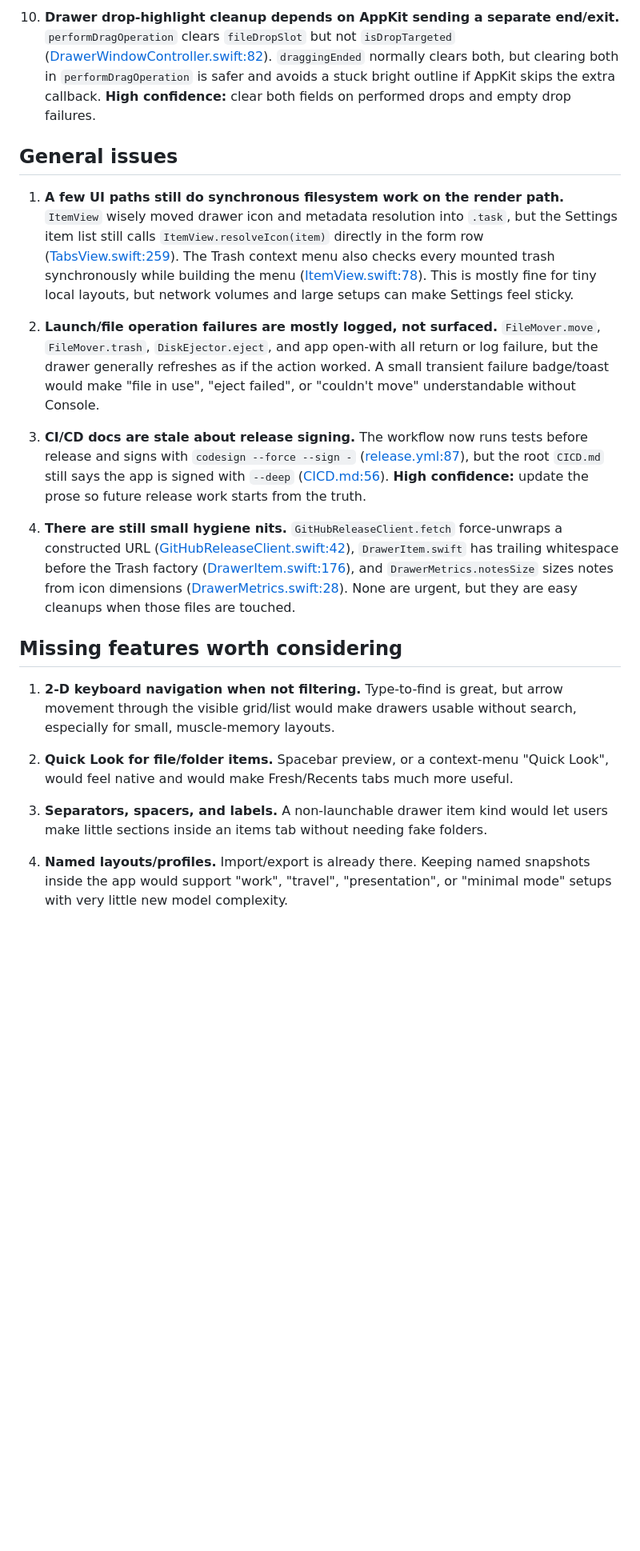
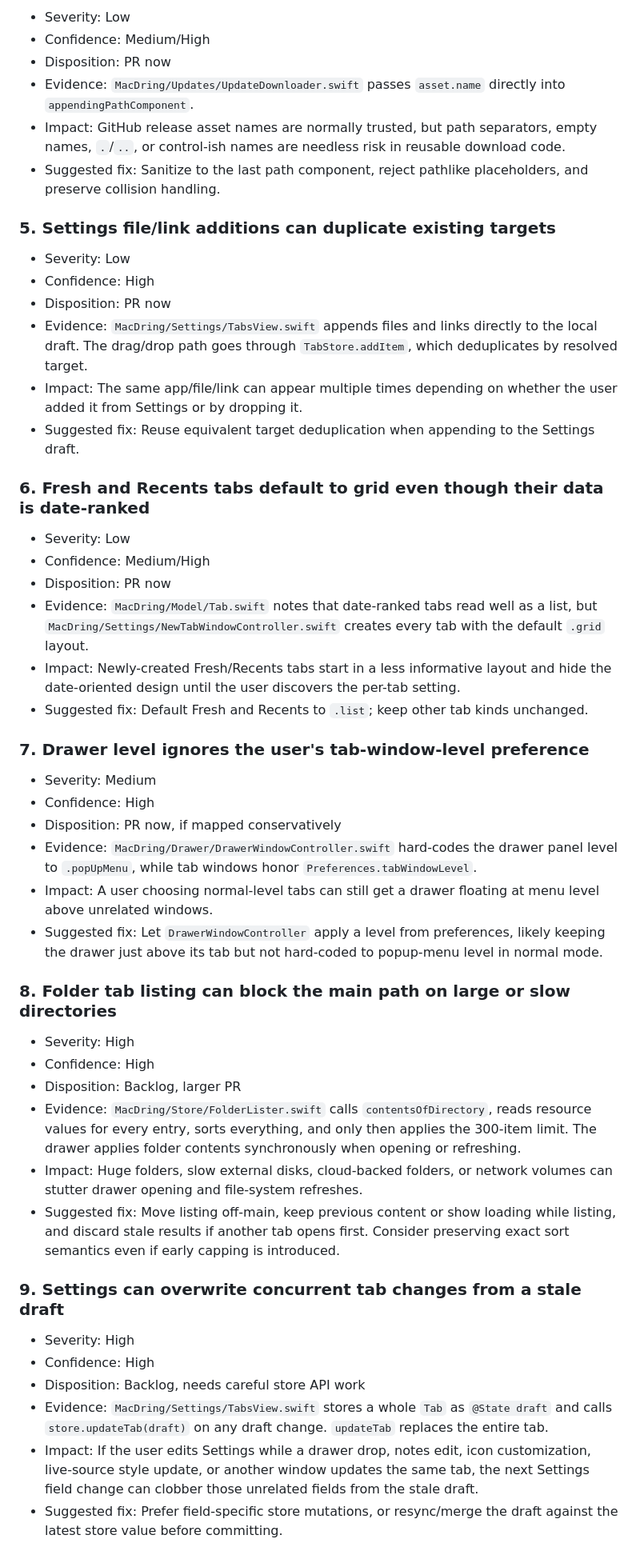
Before and after one commit to L-K-M/MacDring, a Markdown page: GPT-is-awesome.md, the part around one of its changes. Shown at 80% size. Rendered like a GitHub page; blank space fills up the shorter version.

```diff
--- a/GPT-is-awesome.md
+++ b/GPT-is-awesome.md
@@ -96,57 +43,53 @@ chosen deliberately.
 
-10. **Drawer drop-highlight cleanup depends on AppKit sending a separate end/exit.**
-    `performDragOperation` clears `fileDropSlot` but not `isDropTargeted`
-    ([DrawerWindowController.swift:82](MacDring/Drawer/DrawerWindowController.swift:82)).
-    `draggingEnded` normally clears both, but clearing both in `performDragOperation`
-    is safer and avoids a stuck bright outline if AppKit skips the extra callback.
-    **High confidence:** clear both fields on performed drops and empty drop failures.
+- Severity: Low
+- Confidence: Medium/High
+- Disposition: PR now
+- Evidence: `MacDring/Updates/UpdateDownloader.swift` passes `asset.name` directly into `appendingPathComponent`.
+- Impact: GitHub release asset names are normally trusted, but path separators, empty names, `.`/`..`, or control-ish names are needless risk in reusable download code.
+- Suggested fix: Sanitize to the last path component, reject pathlike placeholders, and preserve collision handling.
 
-## General issues
+### 5. Settings file/link additions can duplicate existing targets
 
-1. **A few UI paths still do synchronous filesystem work on the render path.**
-   `ItemView` wisely moved drawer icon and metadata resolution into `.task`, but
-   the Settings item list still calls `ItemView.resolveIcon(item)` directly in the
-   form row ([TabsView.swift:259](MacDring/Settings/TabsView.swift:259)). The Trash
-   context menu also checks every mounted trash synchronously while building the menu
-   ([ItemView.swift:78](MacDring/Drawer/ItemView.swift:78)). This is mostly fine for
-   tiny local layouts, but network volumes and large setups can make Settings feel
-   sticky.
+- Severity: Low
+- Confidence: High
+- Disposition: PR now
+- Evidence: `MacDring/Settings/TabsView.swift` appends files and links directly to the local draft. The drag/drop path goes through `TabStore.addItem`, which deduplicates by resolved target.
+- Impact: The same app/file/link can appear multiple times depending on whether the user added it from Settings or by dropping it.
+- Suggested fix: Reuse equivalent target deduplication when appending to the Settings draft.
 
-2. **Launch/file operation failures are mostly logged, not surfaced.**
-   `FileMover.move`, `FileMover.trash`, `DiskEjector.eject`, and app open-with all
-   return or log failure, but the drawer generally refreshes as if the action worked.
-   A small transient failure badge/toast would make "file in use", "eject failed",
-   or "couldn't move" understandable without Console.
+### 6. Fresh and Recents tabs default to grid even though their data is date-ranked
 
-3. **CI/CD docs are stale about release signing.**
-   The workflow now runs tests before release and signs with
-   `codesign --force --sign -` ([release.yml:87](.github/workflows/release.yml:87)),
-   but the root `CICD.md` still says the app is signed with `--deep`
-   ([CICD.md:56](CICD.md:56)). **High confidence:** update the prose so future
-   release work starts from the truth.
+- Severity: Low
+- Confidence: Medium/High
+- Disposition: PR now
+- Evidence: `MacDring/Model/Tab.swift` notes that date-ranked tabs read well as a list, but `MacDring/Settings/NewTabWindowController.swift` creates every tab with the default `.grid` layout.
+- Impact: Newly-created Fresh/Recents tabs start in a less informative layout and hide the date-oriented design until the user discovers the per-tab setting.
+- Suggested fix: Default Fresh and Recents to `.list`; keep other tab kinds unchanged.
 
-4. **There are still small hygiene nits.**
-   `GitHubReleaseClient.fetch` force-unwraps a constructed URL
-   ([GitHubReleaseClient.swift:42](MacDring/Updates/GitHubReleaseClient.swift:42)),
-   `DrawerItem.swift` has trailing whitespace before the Trash factory
-   ([DrawerItem.swift:176](MacDring/Model/DrawerItem.swift:176)), and
-   `DrawerMetrics.notesSize` sizes notes from icon dimensions
-   ([DrawerMetrics.swift:28](MacDring/Drawer/DrawerMetrics.swift:28)). None are
-   urgent, but they are easy cleanups when those files are touched.
+### 7. Drawer level ignores the user's tab-window-level preference
 
-## Missing features worth considering
+- Severity: Medium
+- Confidence: High
+- Disposition: PR now, if mapped conservatively
+- Evidence: `MacDring/Drawer/DrawerWindowController.swift` hard-codes the drawer panel level to `.popUpMenu`, while tab windows honor `Preferences.tabWindowLevel`.
+- Impact: A user choosing normal-level tabs can still get a drawer floating at menu level above unrelated windows.
+- Suggested fix: Let `DrawerWindowController` apply a level from preferences, likely keeping the drawer just above its tab but not hard-coded to popup-menu level in normal mode.
 
-1. **2-D keyboard navigation when not filtering.** Type-to-find is great, but arrow
-   movement through the visible grid/list would make drawers usable without search,
-   especially for small, muscle-memory layouts.
+### 8. Folder tab listing can block the main path on large or slow directories
 
-2. **Quick Look for file/folder items.** Spacebar preview, or a context-menu
-   "Quick Look", would feel native and would make Fresh/Recents tabs much more useful.
+- Severity: High
+- Confidence: High
+- Disposition: Backlog, larger PR
+- Evidence: `MacDring/Store/FolderLister.swift` calls `contentsOfDirectory`, reads resource values for every entry, sorts everything, and only then applies the 300-item limit. The drawer applies folder contents synchronously when opening or refreshing.
+- Impact: Huge folders, slow external disks, cloud-backed folders, or network volumes can stutter drawer opening and file-system refreshes.
+- Suggested fix: Move listing off-main, keep previous content or show loading while listing, and discard stale results if another tab opens first. Consider preserving exact sort semantics even if early capping is introduced.
 
-3. **Separators, spacers, and labels.** A non-launchable drawer item kind would let
-   users make little sections inside an items tab without needing fake folders.
+### 9. Settings can overwrite concurrent tab changes from a stale draft
 
-4. **Named layouts/profiles.** Import/export is already there. Keeping named
-   snapshots inside the app would support "work", "travel", "presentation", or
-   "minimal mode" setups with very little new model complexity.
+- Severity: High
+- Confidence: High
+- Disposition: Backlog, needs careful store API work
+- Evidence: `MacDring/Settings/TabsView.swift` stores a whole `Tab` as `@State draft` and calls `store.updateTab(draft)` on any draft change. `updateTab` replaces the entire tab.
+- Impact: If the user edits Settings while a drawer drop, notes edit, icon customization, live-source style update, or another window updates the same tab, the next Settings field change can clobber those unrelated fields from the stale draft.
+- Suggested fix: Prefer field-specific store mutations, or resync/merge the draft against the latest store value before committing.
 
```
Also changed, not shown: other parts of GPT-is-awesome.md (+160 -119 lines).
